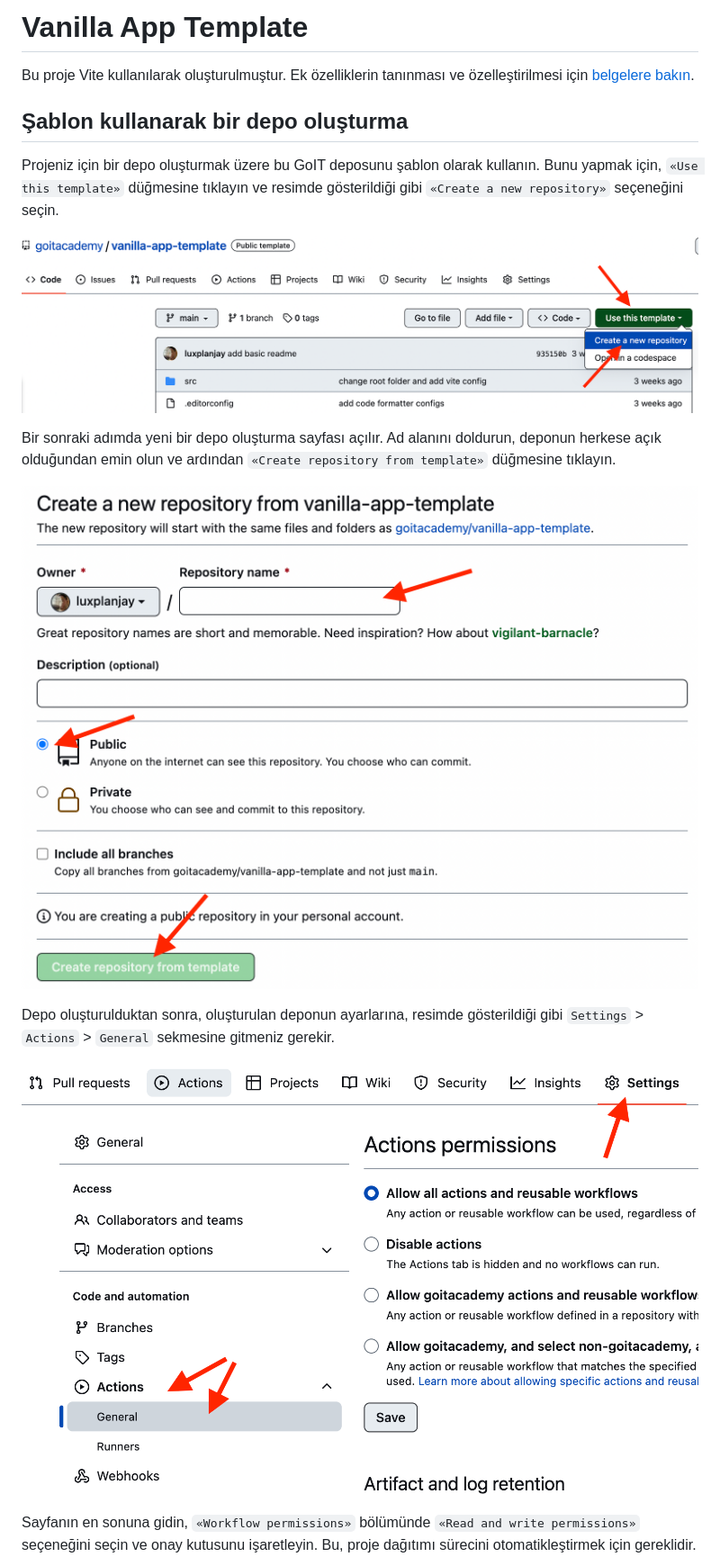
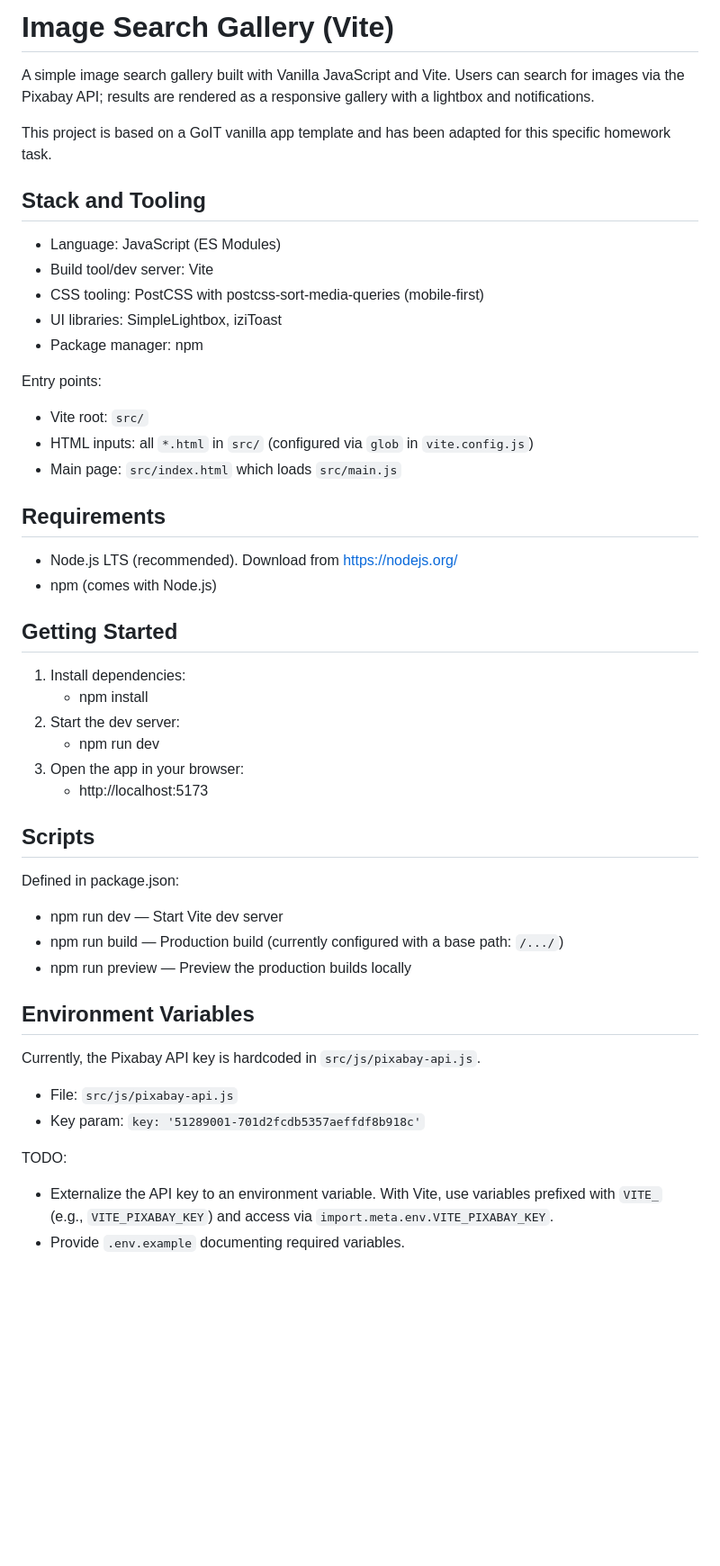
Before and after one commit to onurdoker/Image_Search_App, a Markdown page: README.md, the part around one of its changes. Shown at 90% size. GitHub-like rendering; blank space fills up the shorter version.

Commit message:
Update README.md: Replace template instructions with project-specific documentation

```diff
--- a/README.md
+++ b/README.md
@@ -1,20 +1,45 @@
-# Vanilla App Template
+# Image Search Gallery (Vite)
 
-Bu proje Vite kullanılarak oluşturulmuştur. Ek özelliklerin tanınması ve özelleştirilmesi için [belgelere bakın](https://vitejs.dev/).
+A simple image search gallery built with Vanilla JavaScript and Vite. Users can search for images via the Pixabay API; results are rendered as a responsive gallery with a lightbox and notifications.
 
-## Şablon kullanarak bir depo oluşturma
+This project is based on a GoIT vanilla app template and has been adapted for this specific homework task.
 
-Projeniz için bir depo oluşturmak üzere bu GoIT deposunu şablon olarak kullanın. Bunu yapmak için, `«Use this template»` düğmesine tıklayın ve resimde gösterildiği gibi `«Create a new repository»` seçeneğini seçin.
+## Stack and Tooling
+- Language: JavaScript (ES Modules)
+- Build tool/dev server: Vite
+- CSS tooling: PostCSS with postcss-sort-media-queries (mobile-first)
+- UI libraries: SimpleLightbox, iziToast
+- Package manager: npm
 
-![Creating repo from a template step 1](./assets/template-step-1.png)
+Entry points:
+- Vite root: `src/`
+- HTML inputs: all `*.html` in `src/` (configured via `glob` in `vite.config.js`)
+- Main page: `src/index.html` which loads `src/main.js`
 
-Bir sonraki adımda yeni bir depo oluşturma sayfası açılır. Ad alanını doldurun, deponun herkese açık olduğundan emin olun ve ardından `«Create repository from template»` düğmesine tıklayın.
+## Requirements
+- Node.js LTS (recommended). Download from https://nodejs.org/
+- npm (comes with Node.js)
 
-![Creating repo from a template step 2](./assets/template-step-2.png)
+## Getting Started
+1. Install dependencies:
+   - npm install
+2. Start the dev server:
+   - npm run dev
+3. Open the app in your browser:
+   - http://localhost:5173
 
-Depo oluşturulduktan sonra, oluşturulan deponun ayarlarına, resimde gösterildiği gibi `Settings` > `Actions` > `General` sekmesine gitmeniz gerekir.
+## Scripts
+Defined in package.json:
+- npm run dev — Start Vite dev server
+- npm run build — Production build (currently configured with a base path: `/.../`)
+- npm run preview — Preview the production builds locally
 
-![Settings GitHub Actions permissions step 1](./assets/gh-actions-perm-1.png)
+## Environment Variables
+Currently, the Pixabay API key is hardcoded in `src/js/pixabay-api.js`.
+- File: `src/js/pixabay-api.js`
+- Key param: `key: '51289001-701d2fcdb5357aeffdf8b918c'`
 
-Sayfanın en sonuna gidin, `«Workflow permissions»` bölümünde `«Read and write permissions»` seçeneğini seçin ve onay kutusunu işaretleyin. Bu, proje dağıtımı sürecini otomatikleştirmek için gereklidir.
+TODO:
+- Externalize the API key to an environment variable. With Vite, use variables prefixed with `VITE_` (e.g., `VITE_PIXABAY_KEY`) and access via `import.meta.env.VITE_PIXABAY_KEY`.
+- Provide `.env.example` documenting required variables.
 
```
Also changed, not shown: other parts of README.md (+50 -53 lines).
